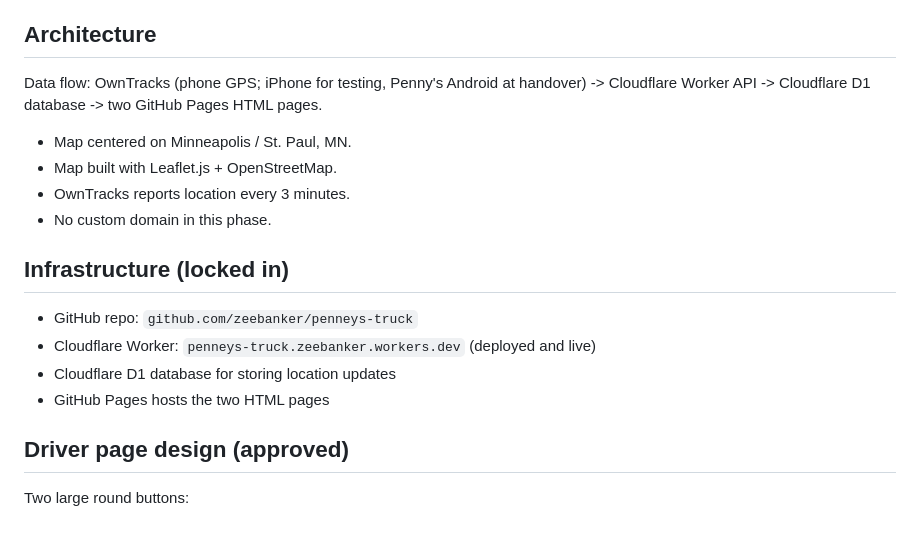
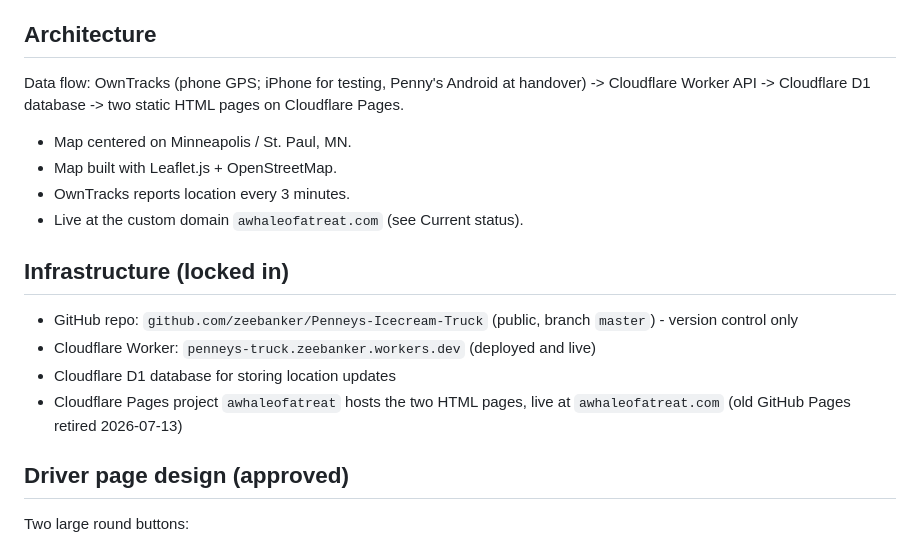
Before and after one commit to zeebanker/Penneys-Icecream-Truck, a Markdown page: CLAUDE.md, the part around the change. Rendered like a GitHub page.

```diff
--- a/CLAUDE.md
+++ b/CLAUDE.md
@@ -15,19 +15,19 @@ Note: GPS movement MAY be used to pick the customer-facing truck icon (see "Cust
 
 ## Architecture
 
-Data flow: OwnTracks (phone GPS; iPhone for testing, Penny's Android at handover) -> Cloudflare Worker API -> Cloudflare D1 database -> two GitHub Pages HTML pages.
+Data flow: OwnTracks (phone GPS; iPhone for testing, Penny's Android at handover) -> Cloudflare Worker API -> Cloudflare D1 database -> two static HTML pages on Cloudflare Pages.
 
 - Map centered on Minneapolis / St. Paul, MN.
 - Map built with Leaflet.js + OpenStreetMap.
 - OwnTracks reports location every 3 minutes.
-- No custom domain in this phase.
+- Live at the custom domain `awhaleofatreat.com` (see Current status).
 
 ## Infrastructure (locked in)
 
-- GitHub repo: `github.com/zeebanker/penneys-truck`
+- GitHub repo: `github.com/zeebanker/Penneys-Icecream-Truck` (public, branch `master`) - version control only
 - Cloudflare Worker: `penneys-truck.zeebanker.workers.dev` (deployed and live)
 - Cloudflare D1 database for storing location updates
-- GitHub Pages hosts the two HTML pages
+- Cloudflare Pages project `awhaleofatreat` hosts the two HTML pages, live at `awhaleofatreat.com` (old GitHub Pages retired 2026-07-13)
 
 ## Driver page design (approved)
 
```
